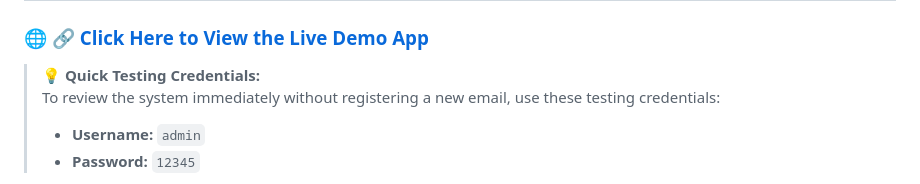
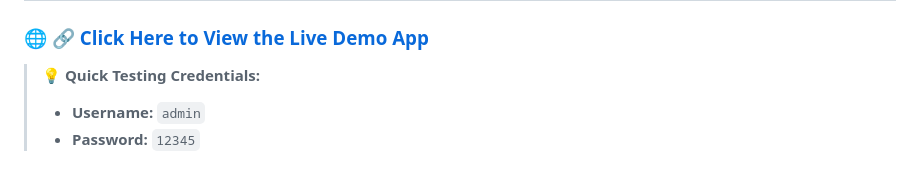
Before and after one commit to tonykuma26/sql-project, a Markdown page: README.md, the part around the change. Rendered like a GitHub page.

Commit message:
Automated update with database and documentation

```diff
--- a/README.md
+++ b/README.md
@@ -3,7 +3,6 @@
 ### 🌐 [🔗 Click Here to View the Live Demo App](http://tonyarunkumar.rf.gd)
 
 > 💡 **Quick Testing Credentials:**
-> To review the system immediately without registering a new email, use these testing credentials:
 > * **Username:** `admin`
 > * **Password:** `12345`
 
```
